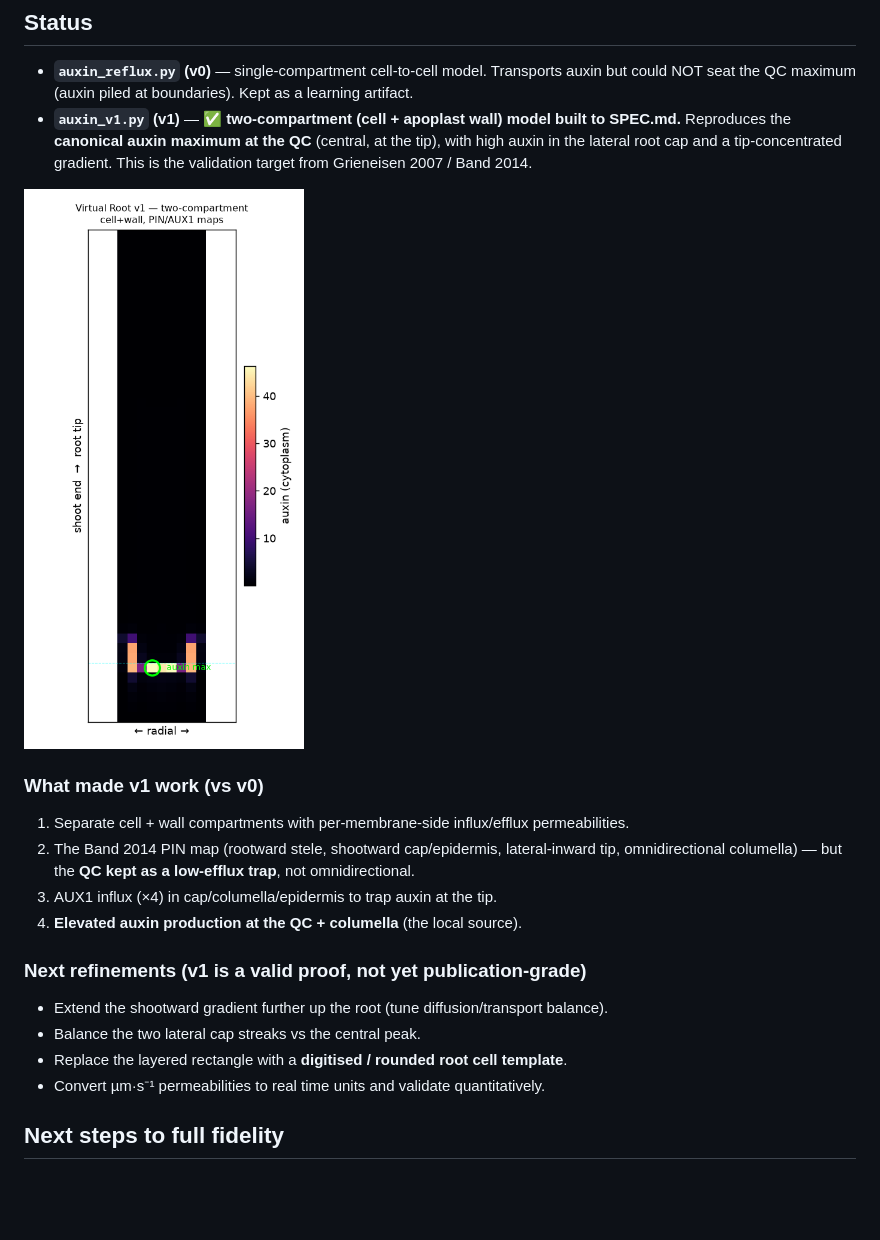
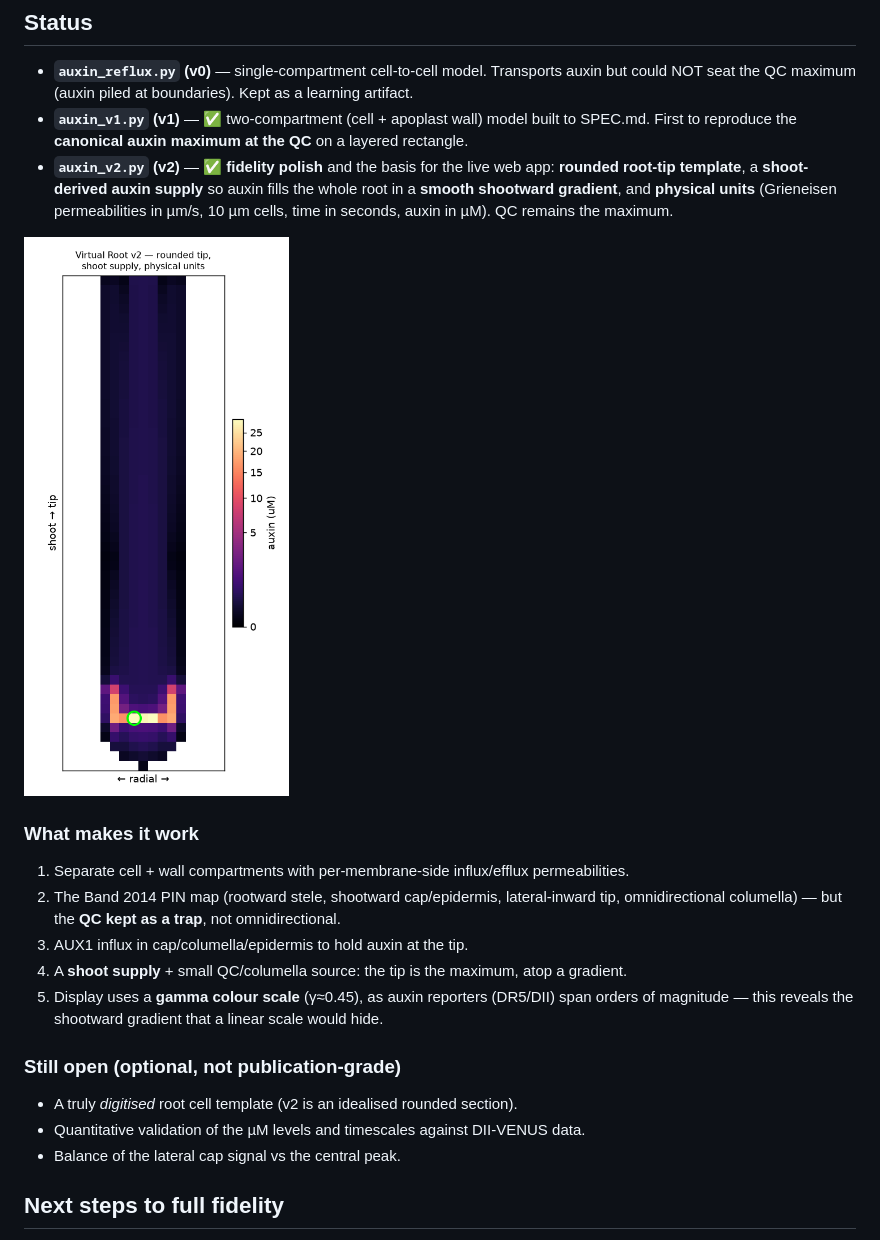
Before and after one commit to dr-richard-barker/virtual-root, a Markdown page: README.md, the part around the change. GitHub-like rendering; pictures changed too: auxin_v2.png (added); blank space fills up the shorter version.

Commit message:
v2 fidelity polish: rounded tip, shoot supply + shootward gradient, physical units (um/s, uM, s); port to web app with gamma colour scale

```diff
--- a/README.md
+++ b/README.md
@@ -23,25 +23,28 @@ plus a shoot-end source (`S`), decay (`k`), and open-boundary efflux.
 ## Status
 - **`auxin_reflux.py` (v0)** — single-compartment cell-to-cell model. Transports auxin but
   could NOT seat the QC maximum (auxin piled at boundaries). Kept as a learning artifact.
-- **`auxin_v1.py` (v1)** — ✅ **two-compartment (cell + apoplast wall) model built to SPEC.md.**
-  Reproduces the **canonical auxin maximum at the QC** (central, at the tip), with high
-  auxin in the lateral root cap and a tip-concentrated gradient. This is the validation
-  target from Grieneisen 2007 / Band 2014.
+- **`auxin_v1.py` (v1)** — ✅ two-compartment (cell + apoplast wall) model built to SPEC.md.
+  First to reproduce the **canonical auxin maximum at the QC** on a layered rectangle.
+- **`auxin_v2.py` (v2)** — ✅ **fidelity polish** and the basis for the live web app:
+  **rounded root-tip template**, a **shoot-derived auxin supply** so auxin fills the whole
+  root in a **smooth shootward gradient**, and **physical units** (Grieneisen permeabilities
+  in µm/s, 10 µm cells, time in seconds, auxin in µM). QC remains the maximum.
 
-![Virtual Root v1: auxin maximum at the QC](auxin_v1.png)
+![Virtual Root v2: rounded tip, shootward gradient, QC maximum](auxin_v2.png)
 
-### What made v1 work (vs v0)
+### What makes it work
 1. Separate cell + wall compartments with per-membrane-side influx/efflux permeabilities.
 2. The Band 2014 PIN map (rootward stele, shootward cap/epidermis, lateral-inward tip,
-   omnidirectional columella) — but the **QC kept as a low-efflux trap**, not omnidirectional.
-3. AUX1 influx (×4) in cap/columella/epidermis to trap auxin at the tip.
-4. **Elevated auxin production at the QC + columella** (the local source).
+   omnidirectional columella) — but the **QC kept as a trap**, not omnidirectional.
+3. AUX1 influx in cap/columella/epidermis to hold auxin at the tip.
+4. A **shoot supply** + small QC/columella source: the tip is the maximum, atop a gradient.
+5. Display uses a **gamma colour scale** (γ≈0.45), as auxin reporters (DR5/DII) span orders
+   of magnitude — this reveals the shootward gradient that a linear scale would hide.
 
-### Next refinements (v1 is a valid proof, not yet publication-grade)
-- Extend the shootward gradient further up the root (tune diffusion/transport balance).
-- Balance the two lateral cap streaks vs the central peak.
-- Replace the layered rectangle with a **digitised / rounded root cell template**.
-- Convert µm·s⁻¹ permeabilities to real time units and validate quantitatively.
+### Still open (optional, not publication-grade)
+- A truly *digitised* root cell template (v2 is an idealised rounded section).
+- Quantitative validation of the µM levels and timescales against DII-VENUS data.
+- Balance of the lateral cap signal vs the central peak.
 
 ## Next steps to full fidelity
 1. Extract the exact PIN/AUX1 polarity maps and parameter values from Grieneisen 2007
```
Also changed, not shown: 3 other files.
